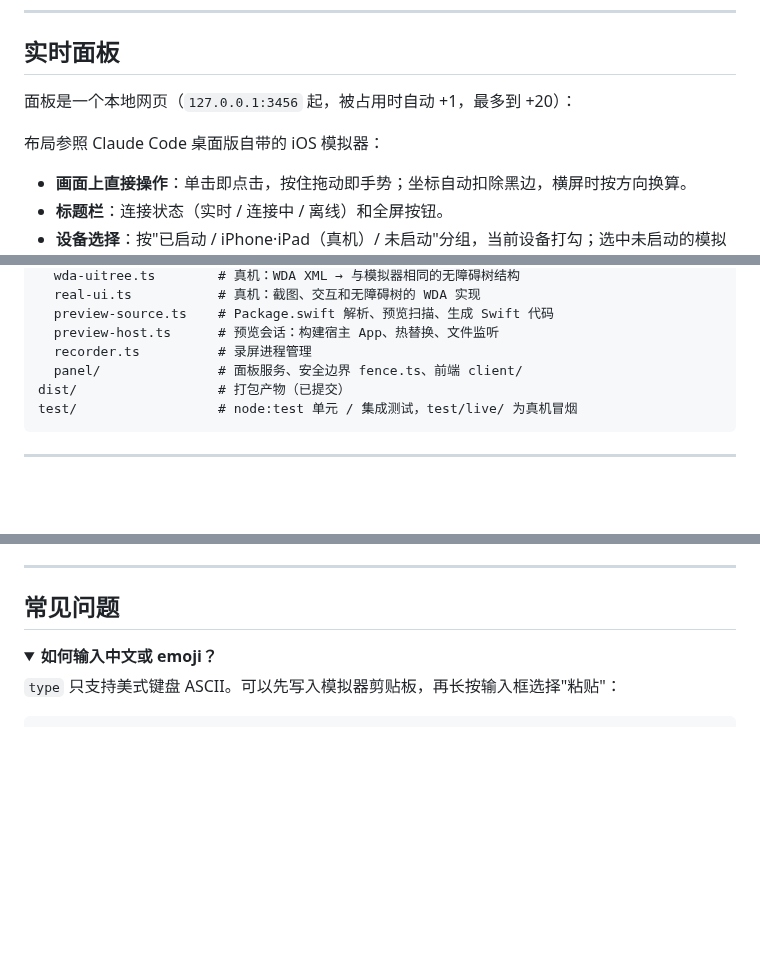
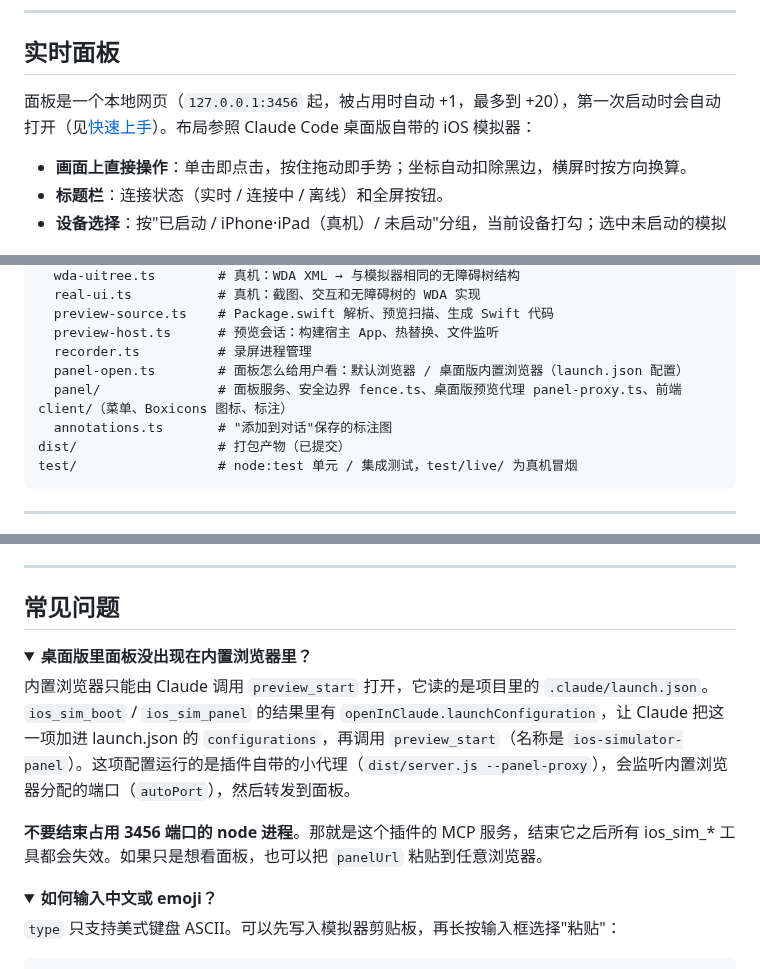
Before and after one commit to elisezhu123/cc-ios-simulator, a Markdown page: README.md, 3 parts joined by grey strips. Rendered like a GitHub page; folded sections open; blank space fills up the shorter version.

````diff
--- a/README.md
+++ b/README.md
@@ -270,9 +285,7 @@ sequenceDiagram
 
 ## 实时面板
 
-面板是一个本地网页（`127.0.0.1:3456` 起，被占用时自动 +1，最多到 +20）：
-
-布局参照 Claude Code 桌面版自带的 iOS 模拟器：
+面板是一个本地网页（`127.0.0.1:3456` 起，被占用时自动 +1，最多到 +20），第一次启动时会自动打开（见[快速上手](#快速上手)）。布局参照 Claude Code 桌面版自带的 iOS 模拟器：
 
 - **画面上直接操作**：单击即点击，按住拖动即手势；坐标自动扣除黑边，横屏时按方向换算。
 - **标题栏**：连接状态（实时 / 连接中 / 离线）和全屏按钮。
@@ -339,7 +352,9 @@ src/
   preview-source.ts    # Package.swift 解析、预览扫描、生成 Swift 代码
   preview-host.ts      # 预览会话：构建宿主 App、热替换、文件监听
   recorder.ts          # 录屏进程管理
-  panel/               # 面板服务、安全边界 fence.ts、前端 client/
+  panel-open.ts        # 面板怎么给用户看：默认浏览器 / 桌面版内置浏览器（launch.json 配置）
+  panel/               # 面板服务、安全边界 fence.ts、桌面版预览代理 panel-proxy.ts、前端 client/（菜单、Boxicons 图标、标注）
+  annotations.ts       # "添加到对话"保存的标注图
 dist/                  # 打包产物（已提交）
 test/                  # node:test 单元 / 集成测试，test/live/ 为真机冒烟
 ```
@@ -386,6 +402,15 @@ test/                  # node:test 单元 / 集成测试，test/live/ 为真机
 ---
 
 ## 常见问题
+
+<details>
+<summary><b>桌面版里面板没出现在内置浏览器里？</b></summary>
+
+内置浏览器只能由 Claude 调用 `preview_start` 打开，它读的是项目里的 `.claude/launch.json`。`ios_sim_boot` / `ios_sim_panel` 的结果里有 `openInClaude.launchConfiguration`，让 Claude 把这一项加进 launch.json 的 `configurations`，再调用 `preview_start`（名称是 `ios-simulator-panel`）。这项配置运行的是插件自带的小代理（`dist/server.js --panel-proxy`），会监听内置浏览器分配的端口（`autoPort`），然后转发到面板。
+
+**不要结束占用 3456 端口的 node 进程**。那就是这个插件的 MCP 服务，结束它之后所有 ios_sim_* 工具都会失效。如果只是想看面板，也可以把 `panelUrl` 粘贴到任意浏览器。
+
+</details>
 
 <details>
 <summary><b>如何输入中文或 emoji？</b></summary>
````
Also changed, not shown: other parts of README.md (+21 -4 lines), THIRD_PARTY_NOTICES.md (+28 -0 lines), skills/ios-ui-automation/SKILL.md (+5 -2 lines), docs/images/panel-annotate.jpg (added), docs/images/panel-debug-menu.jpg (added), docs/images/panel-device-menu.jpg (added), docs/images/panel-devices.jpg (added), docs/images/panel-in-claude-desktop.jpg (added), docs/images/panel.png (deleted), 1 other file.
